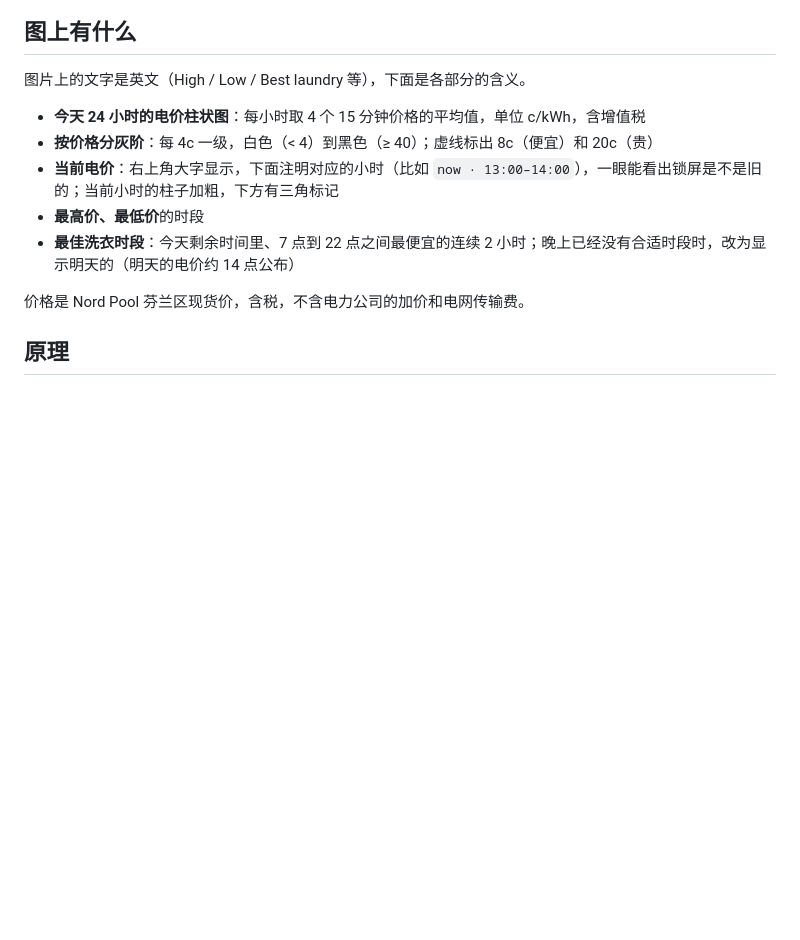
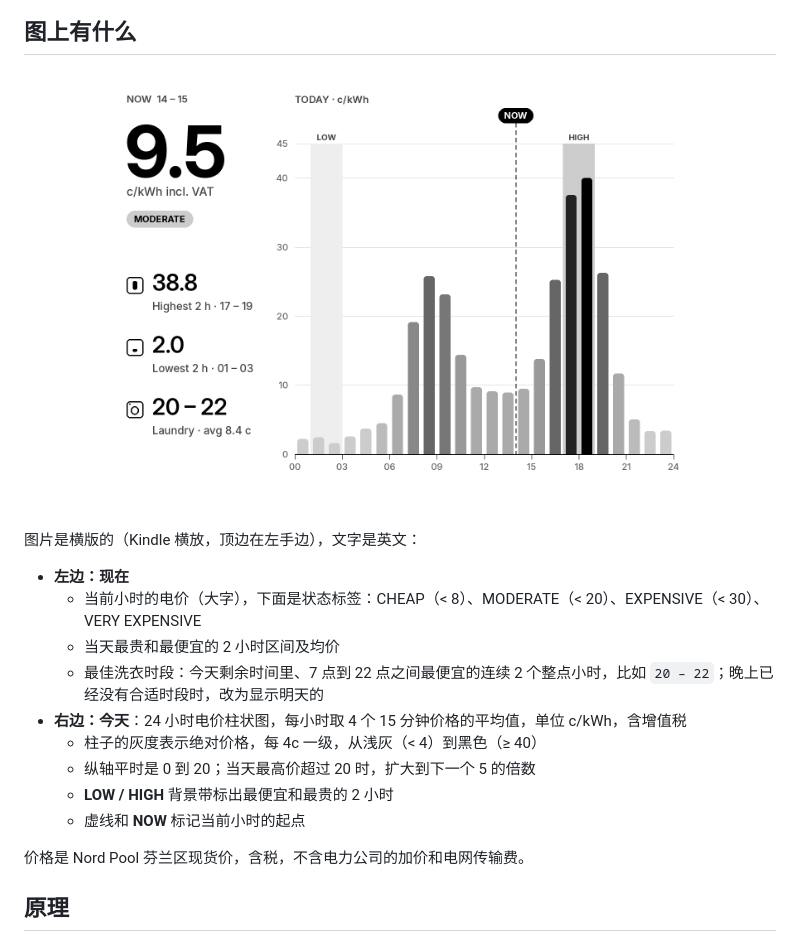
Before and after one commit to kuailoy/kindle-spot-price, a Markdown page: docs/README.zh-CN.md, the part around one of its changes. Drawn GitHub-style; pictures changed too: docs/preview-morning.png; blank space fills up the shorter version.

```diff
--- a/docs/README.zh-CN.md
+++ b/docs/README.zh-CN.md
@@ -7,13 +5,18 @@
 ## 图上有什么
 
-图片上的文字是英文（High / Low / Best laundry 等），下面是各部分的含义。
+<p align="center"><img src="preview-morning.png" width="600" alt="锁屏预览（示例数据）"></p>
 
+图片是横版的（Kindle 横放，顶边在左手边），文字是英文：
 
-- **今天 24 小时的电价柱状图**：每小时取 4 个 15 分钟价格的平均值，单位 c/kWh，含增值税
-- **按价格分灰阶**：每 4c 一级，白色（< 4）到黑色（≥ 40）；虚线标出 8c（便宜）和 20c（贵）
-- **当前电价**：右上角大字显示，下面注明对应的小时（比如 `now · 13:00–14:00`），一眼能看出锁屏是不是旧的；当前小时的柱子加粗，下方有三角标记
-- **最高价、最低价**的时段
-- **最佳洗衣时段**：今天剩余时间里、7 点到 22 点之间最便宜的连续 2 小时；晚上已经没有合适时段时，改为显示明天的（明天的电价约 14 点公布）
+- **左边：现在**
+  - 当前小时的电价（大字），下面是状态标签：CHEAP（< 8）、MODERATE（< 20）、EXPENSIVE（< 30）、VERY EXPENSIVE
+  - 当天最贵和最便宜的 2 小时区间及均价
+  - 最佳洗衣时段：今天剩余时间里、7 点到 22 点之间最便宜的连续 2 个整点小时，比如 `20 – 22`；晚上已经没有合适时段时，改为显示明天的
+- **右边：今天**：24 小时电价柱状图，每小时取 4 个 15 分钟价格的平均值，单位 c/kWh，含增值税
+  - 柱子的灰度表示绝对价格，每 4c 一级，从浅灰（< 4）到黑色（≥ 40）
+  - 纵轴平时是 0 到 20；当天最高价超过 20 时，扩大到下一个 5 的倍数
+  - **LOW / HIGH** 背景带标出最便宜和最贵的 2 小时
+  - 虚线和 **NOW** 标记当前小时的起点
 
 价格是 Nord Pool 芬兰区现货价，含税，不含电力公司的加价和电网传输费。
 
```
Also changed, not shown: other parts of docs/README.zh-CN.md (+0 -2 lines), README.md (+46 -11 lines), docs/how-it-works.md (+8 -3 lines), docs/preview-evening.png, 9 other files.
